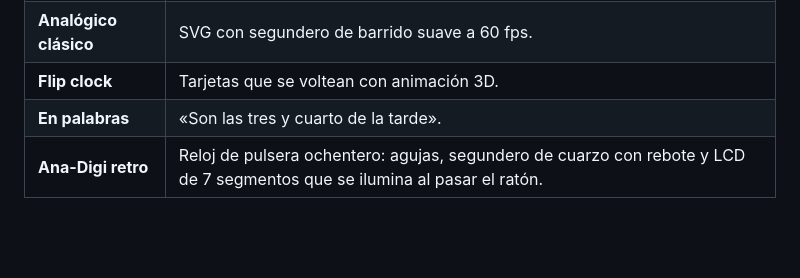
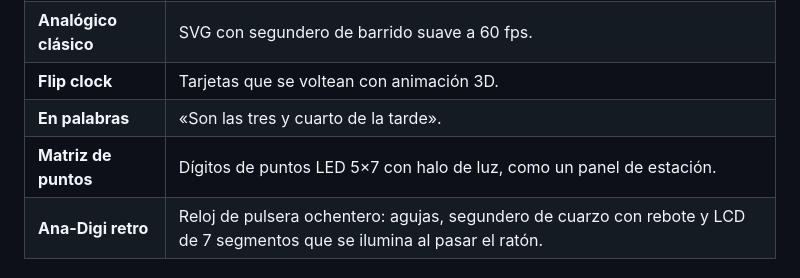
Before and after one commit to angelvear/Widwatch, a Markdown page: README.md, the part around the change. Drawn GitHub-style; blank space fills up the shorter version.

```diff
--- a/README.md
+++ b/README.md
@@ -21,6 +21,7 @@ Reloj de escritorio para Windows, ligero, de código abierto y con **temas cread
 | **Analógico clásico** | SVG con segundero de barrido suave a 60 fps. |
 | **Flip clock** | Tarjetas que se voltean con animación 3D. |
 | **En palabras** | «Son las tres y cuarto de la tarde». |
+| **Matriz de puntos** | Dígitos de puntos LED 5×7 con halo de luz, como un panel de estación. |
 | **Ana-Digi retro** | Reloj de pulsera ochentero: agujas, segundero de cuarzo con rebote y LCD de 7 segmentos que se ilumina al pasar el ratón. |
 
 ## Instalar
```
Also changed, not shown: docs/tema-matriz-puntos.png (added), 5 other files.
